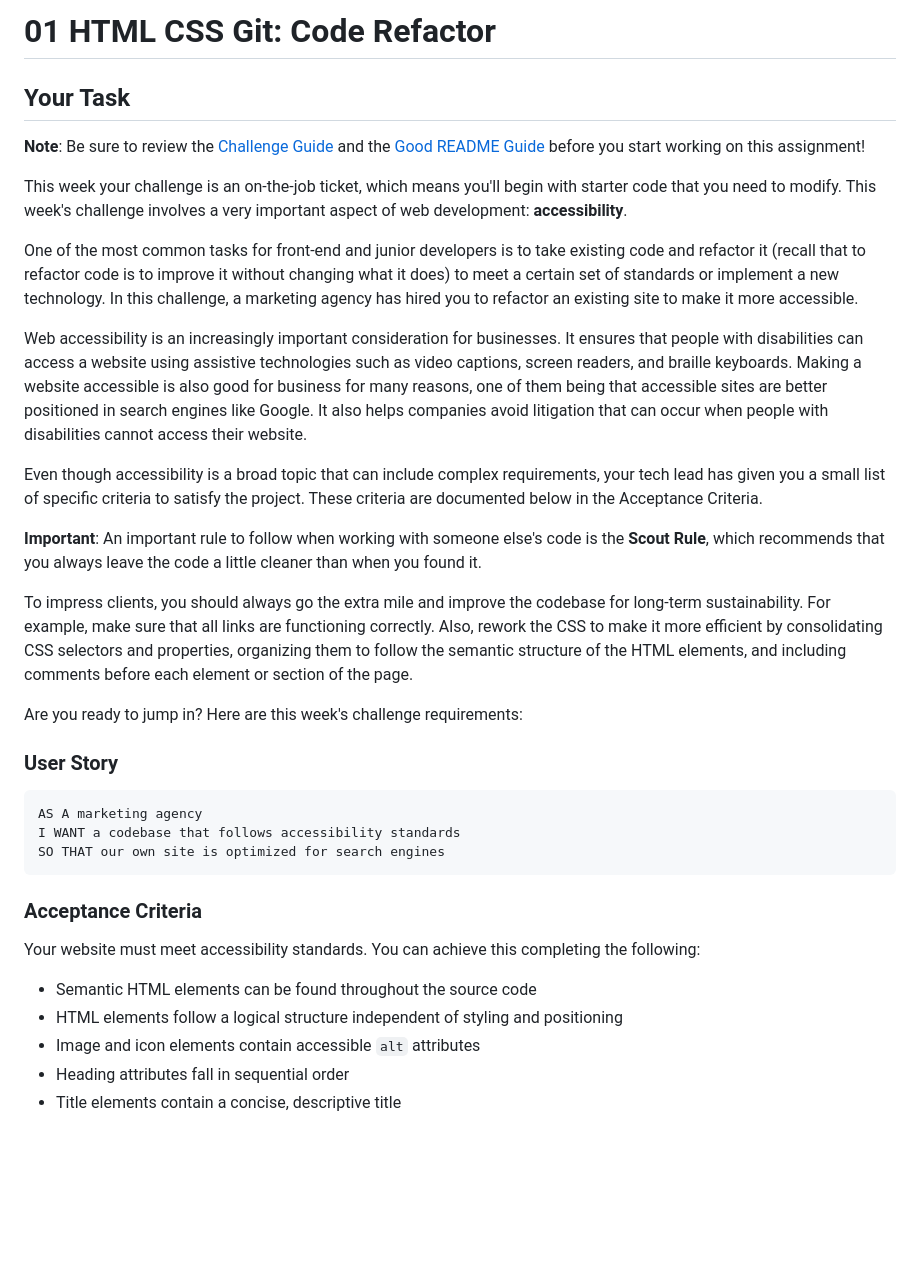
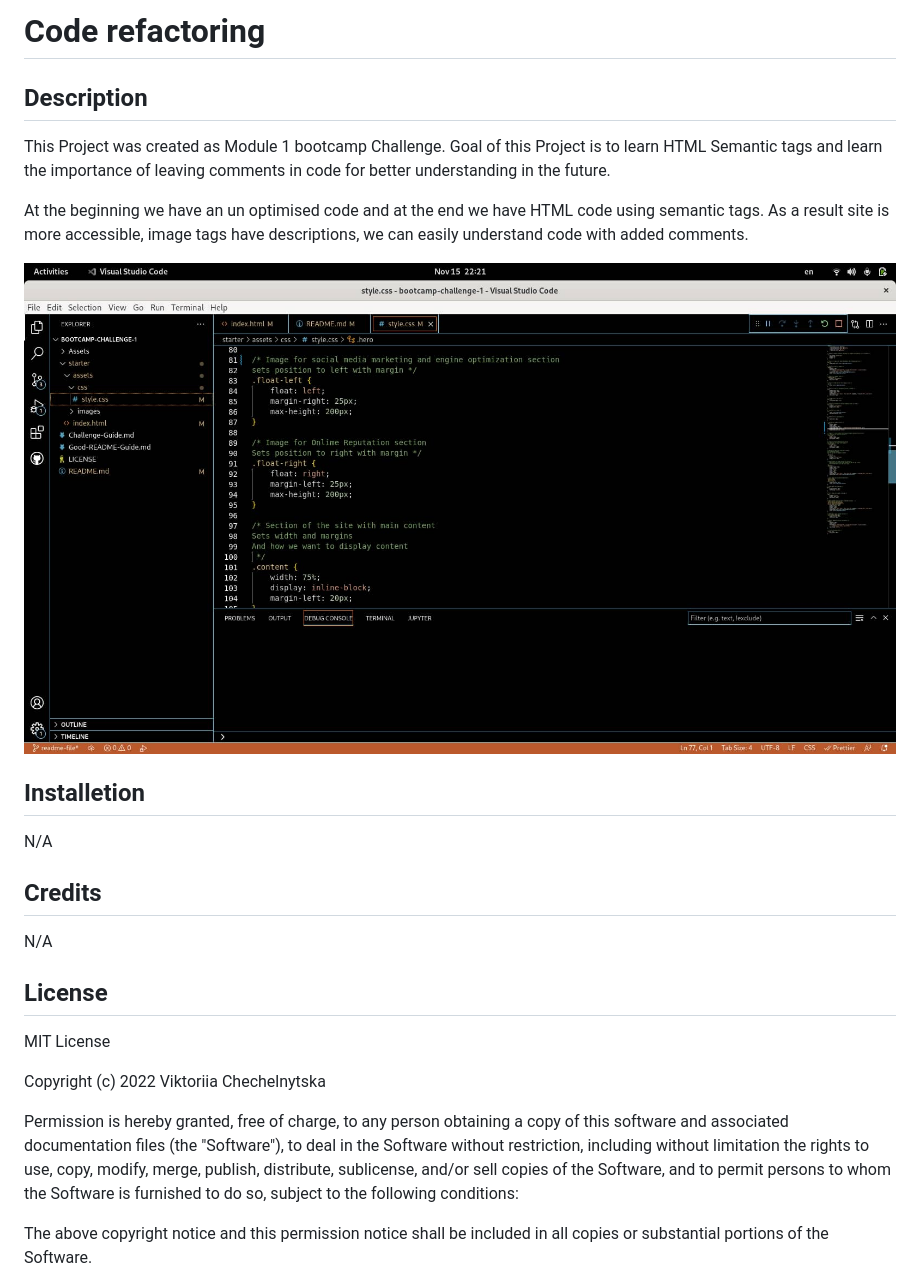
Before and after one commit to MarilynWho/bootcamp-challenge-1, a Markdown page: README.md, the part around the change printed below. GitHub-like rendering; pictures changed too: starter/assets/images/optimized-code.jpg (added); blank space fills up the shorter version.

Commit message:
Filled up README file with information about Project

````diff
--- a/README.md
+++ b/README.md
@@ -1,38 +1,31 @@
-# 01 HTML CSS Git: Code Refactor
+# Code refactoring
 
-## Your Task
+## Description
+This Project was created as Module 1 bootcamp Challenge.
+Goal of this Project is to learn HTML Semantic tags and learn the importance of leaving comments in code for better understanding in the future.
 
-**Note**: Be sure to review the [Challenge Guide](./Challenge-Guide.md) and the [Good README Guide](./Good-README-Guide.md) before you start working on this assignment!
+At the beginning we have an un optimised code and at the end we have HTML code using semantic tags. As a result site is more accessible, image tags have descriptions, we can easily understand code with added comments.
 
-This week your challenge is an on-the-job ticket, which means you'll begin with starter code that you need to modify. This week's challenge involves a very important aspect of web development: **accessibility**.
+![Example of the optimized code](./starter/assets/images/optimized-code.jpg)
 
-One of the most common tasks for front-end and junior developers is to take existing code and refactor it (recall that to refactor code is to improve it without changing what it does) to meet a certain set of standards or implement a new technology. In this challenge, a marketing agency has hired you to refactor an existing site to make it more accessible.
+## Installetion
+N/A
 
-Web accessibility is an increasingly important consideration for businesses. It ensures that people with disabilities can access a website using assistive technologies such as video captions, screen readers, and braille keyboards. Making a website accessible is also good for business for many reasons, one of them being that accessible sites are better positioned in search engines like Google. It also helps companies avoid litigation that can occur when people with disabilities cannot access their website.
+## Credits
+N/A
 
-Even though accessibility is a broad topic that can include complex requirements, your tech lead has given you a small list of specific criteria to satisfy the project. These criteria are documented below in the Acceptance Criteria.
+## License
+MIT License
 
-**Important**: An important rule to follow when working with someone else's code is the **Scout Rule**, which recommends that you always leave the code a little cleaner than when you found it.
+Copyright (c) 2022 Viktoriia Chechelnytska
 
-To impress clients, you should always go the extra mile and improve the codebase for long-term sustainability. For example, make sure that all links are functioning correctly. Also, rework the CSS to make it more efficient by consolidating CSS selectors and properties, organizing them to follow the semantic structure of the HTML elements, and including comments before each element or section of the page.
+Permission is hereby granted, free of charge, to any person obtaining a copy
+of this software and associated documentation files (the "Software"), to deal
+in the Software without restriction, including without limitation the rights
+to use, copy, modify, merge, publish, distribute, sublicense, and/or sell
+copies of the Software, and to permit persons to whom the Software is
+furnished to do so, subject to the following conditions:
 
-Are you ready to jump in? Here are this week's challenge requirements:
+The above copyright notice and this permission notice shall be included in all
+copies or substantial portions of the Software.
 
-### User Story
-
-```
-AS A marketing agency
-I WANT a codebase that follows accessibility standards
-SO THAT our own site is optimized for search engines
-```
-
-### Acceptance Criteria
-
-Your website must meet accessibility standards. You can achieve this completing the following:
-
-* Semantic HTML elements can be found throughout the source code
-* HTML elements follow a logical structure independent of styling and positioning
-* Image and icon elements contain accessible `alt` attributes
-* Heading attributes fall in sequential order
-* Title elements contain a concise, descriptive title
-
````
Also changed, not shown: other parts of README.md (+7 -83 lines), 2 other files.
